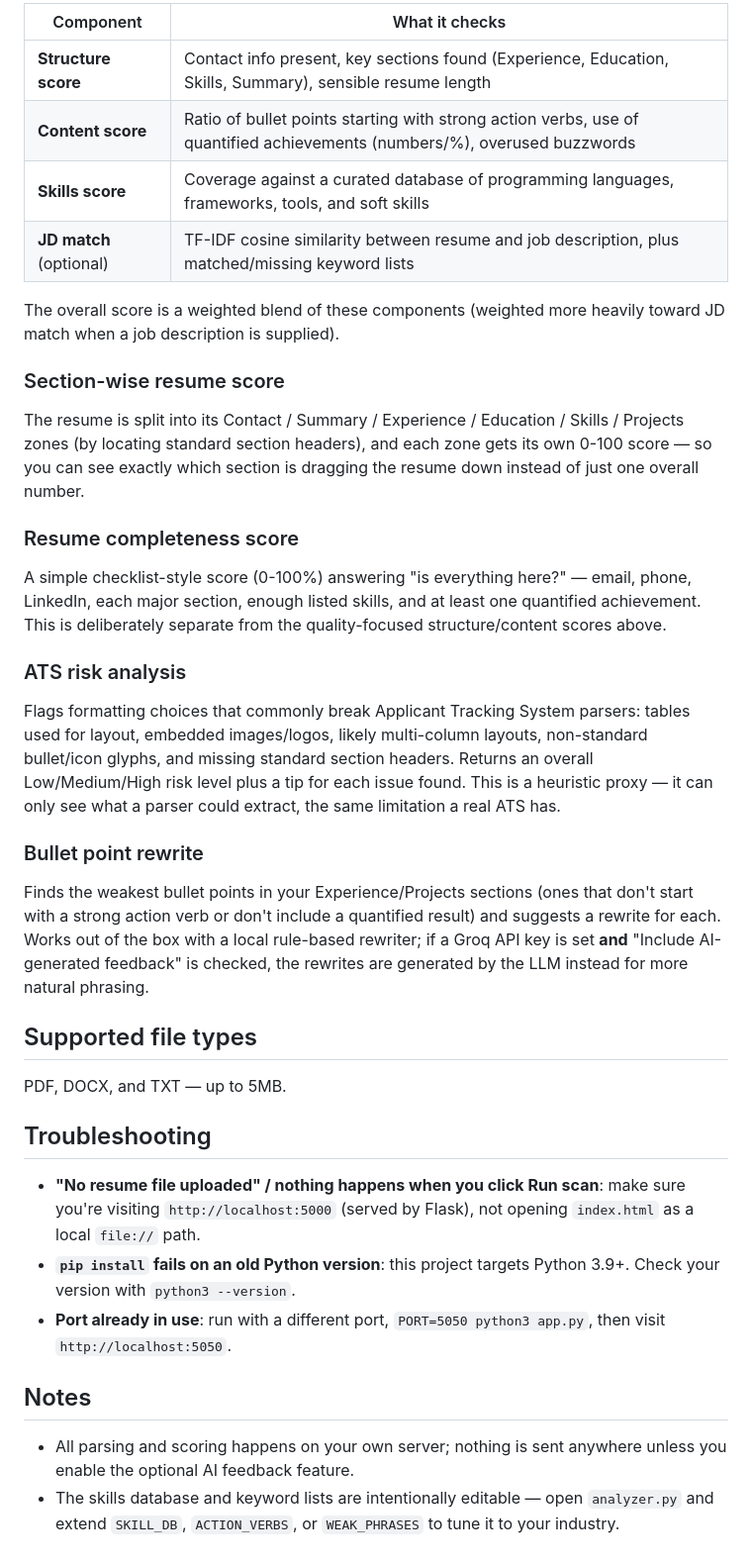
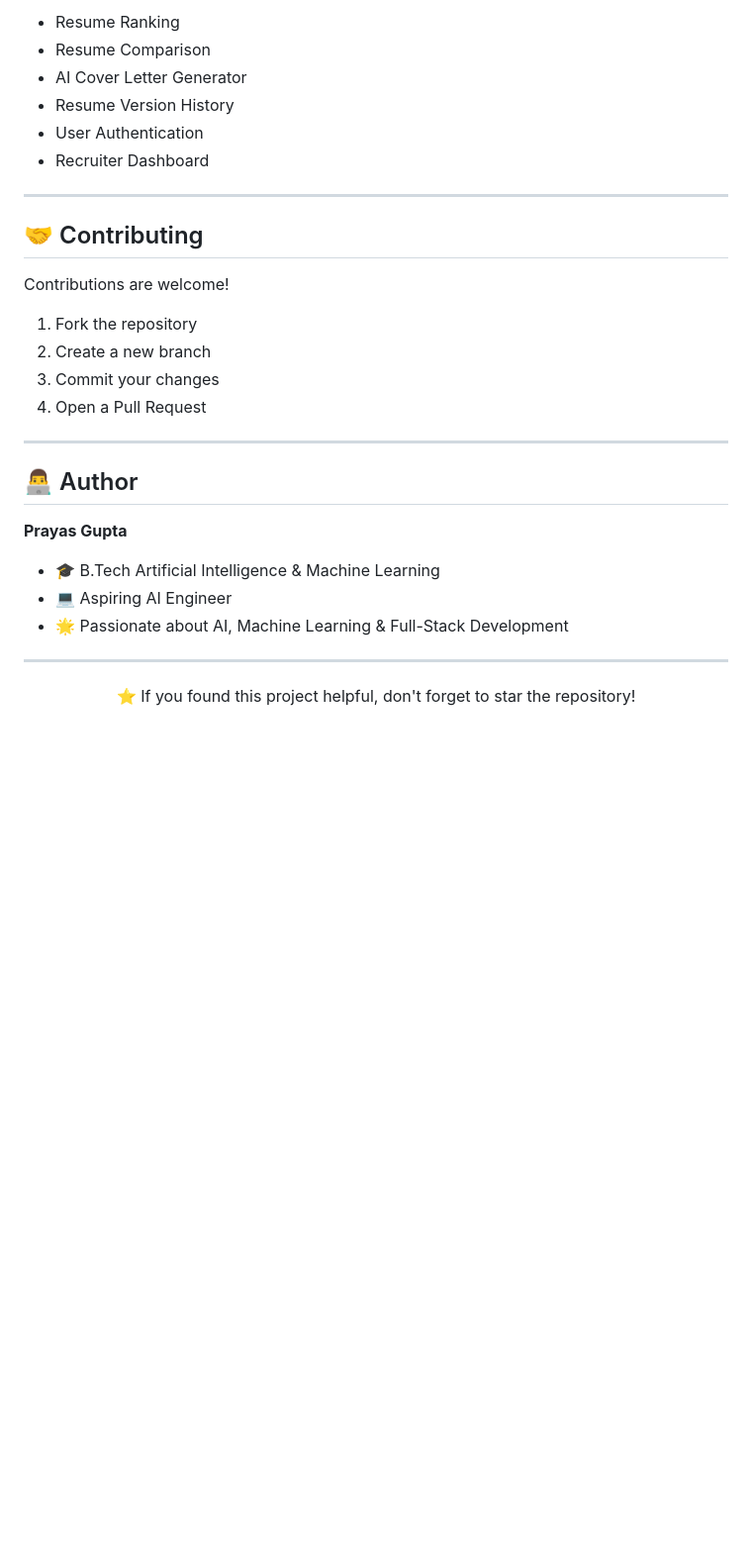
Before and after one commit to prayas670/Ai-Resume-Analyzer, a Markdown page: README.md, the part around one of its changes. Shown at 99% size. GitHub-like rendering; blank space fills up the shorter version.

```diff
--- a/README.md
+++ b/README.md
@@ -72,64 +148,35 @@ a full local report.
 
-| Component | What it checks |
-|---|---|
-| **Structure score** | Contact info present, key sections found (Experience, Education, Skills, Summary), sensible resume length |
-| **Content score** | Ratio of bullet points starting with strong action verbs, use of quantified achievements (numbers/%), overused buzzwords |
-| **Skills score** | Coverage against a curated database of programming languages, frameworks, tools, and soft skills |
-| **JD match** (optional) | TF-IDF cosine similarity between resume and job description, plus matched/missing keyword lists |
+- Resume Ranking
+- Resume Comparison
+- AI Cover Letter Generator
+- Resume Version History
+- User Authentication
+- Recruiter Dashboard
 
-The overall score is a weighted blend of these components (weighted more
-heavily toward JD match when a job description is supplied).
+---
 
-### Section-wise resume score
+## 🤝 Contributing
 
-The resume is split into its Contact / Summary / Experience / Education /
-Skills / Projects zones (by locating standard section headers), and each
-zone gets its own 0-100 score — so you can see exactly which section is
-dragging the resume down instead of just one overall number.
+Contributions are welcome!
 
-### Resume completeness score
+1. Fork the repository
+2. Create a new branch
+3. Commit your changes
+4. Open a Pull Request
 
-A simple checklist-style score (0-100%) answering "is everything here?" —
-email, phone, LinkedIn, each major section, enough listed skills, and at
-least one quantified achievement. This is deliberately separate from the
-quality-focused structure/content scores above.
 
-### ATS risk analysis
+---
 
-Flags formatting choices that commonly break Applicant Tracking System
-parsers: tables used for layout, embedded images/logos, likely multi-column
-layouts, non-standard bullet/icon glyphs, and missing standard section
-headers. Returns an overall Low/Medium/High risk level plus a tip for each
-issue found. This is a heuristic proxy — it can only see what a parser could
-extract, the same limitation a real ATS has.
+## 👨‍💻 Author
 
-### Bullet point rewrite
+**Prayas Gupta**
 
-Finds the weakest bullet points in your Experience/Projects sections (ones
-that don't start with a strong action verb or don't include a quantified
-result) and suggests a rewrite for each. Works out of the box with a local
-rule-based rewriter; if a Groq API key is set **and** "Include AI-generated
-feedback" is checked, the rewrites are generated by the LLM instead for
-more natural phrasing.
+- 🎓 B.Tech Artificial Intelligence & Machine Learning
+- 💻 Aspiring AI Engineer
+- 🌟 Passionate about AI, Machine Learning & Full-Stack Development
 
-## Supported file types
+---
 
-PDF, DOCX, and TXT — up to 5MB.
-
-## Troubleshooting
-
-- **"No resume file uploaded" / nothing happens when you click Run scan**:
-  make sure you're visiting `http://localhost:5000` (served by Flask), not
-  opening `index.html` as a local `file://` path.
-- **`pip install` fails on an old Python version**: this project targets
-  Python 3.9+. Check your version with `python3 --version`.
-- **Port already in use**: run with a different port,
-  `PORT=5050 python3 app.py`, then visit `http://localhost:5050`.
-
-## Notes
-
-- All parsing and scoring happens on your own server; nothing is sent
-  anywhere unless you enable the optional AI feedback feature.
-- The skills database and keyword lists are intentionally editable —
-  open `analyzer.py` and extend `SKILL_DB`, `ACTION_VERBS`, or
-  `WEAK_PHRASES` to tune it to your industry.
+<p align="center">
+⭐ If you found this project helpful, don't forget to star the repository!
+</p>
```
Also changed, not shown: other parts of README.md (+122 -46 lines).
